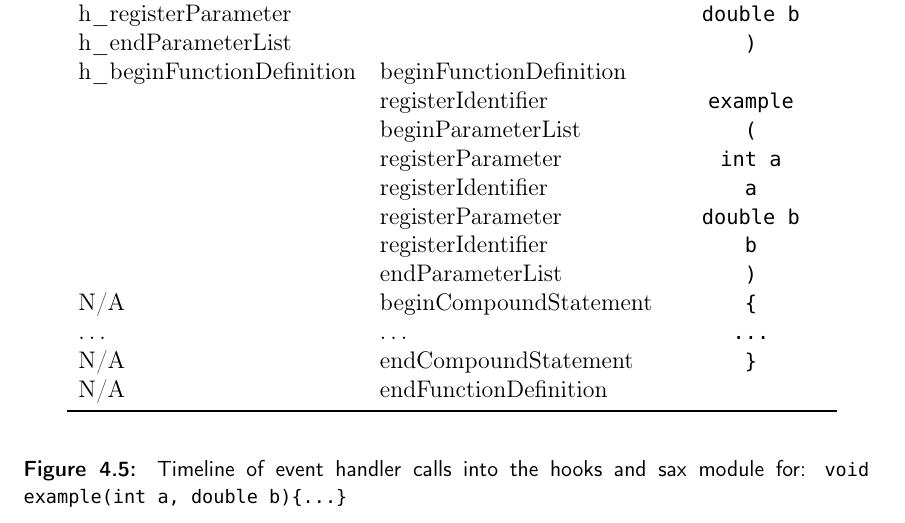
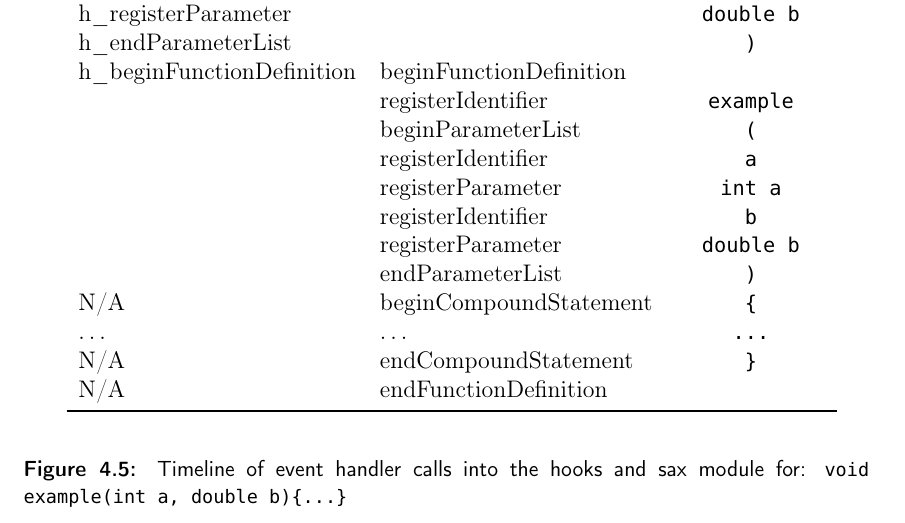
Before and after one commit to esr2/critter, a LaTeX thesis (Thesis.tex): part of page 25 of 45, cut so that both start at the same text. Compiled offline with pdfLaTeX; a missing font is replaced by an installed copy or a similar font.

Commit message:
fixed error in Timeline of event handler calls figure which had sax level registerParameter before registerIdentifier, now corrected to proper order of identifier then parameter

```diff
--- a/Thesis.tex
+++ b/Thesis.tex
@@ -662,10 +662,10 @@ h\_endParameterList & & \lstinline!)! \\
 h\_beginFunctionDefinition & beginFunctionDefinition & \\
  & registerIdentifier & \lstinline!example! \\
  & beginParameterList & \lstinline!(! \\
+ & registerIdentifier & \lstinline!a! \\
  & registerParameter & \lstinline!int a! \\
- & registerIdentifier & \lstinline!a! \\
+ & registerIdentifier & \lstinline!b!\\
  & registerParameter & \lstinline!double b!\\
- & registerIdentifier & \lstinline!b!\\
  & endParameterList & \lstinline!)!\\
 N/A & beginCompoundStatement & \lstinline!{!\\
 \ldots & \ldots & \lstinline!...! \\
```
